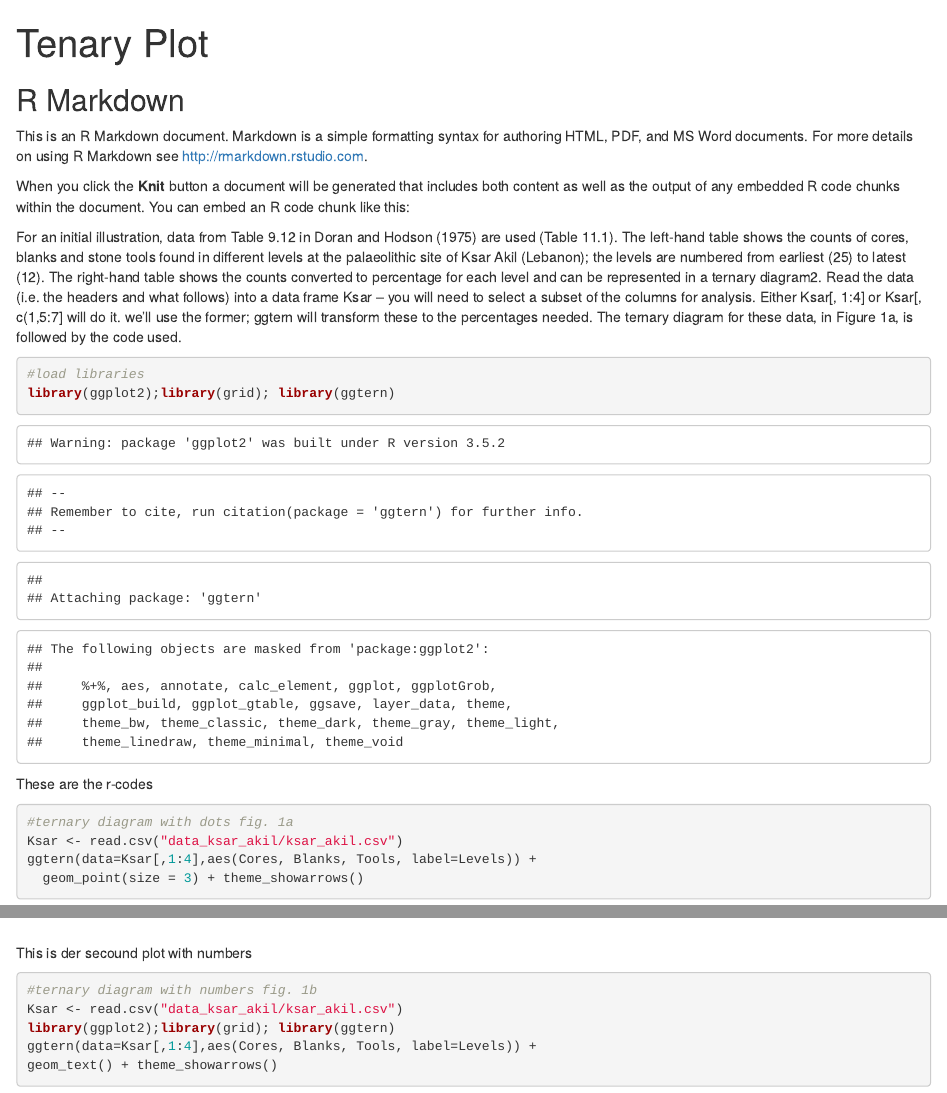
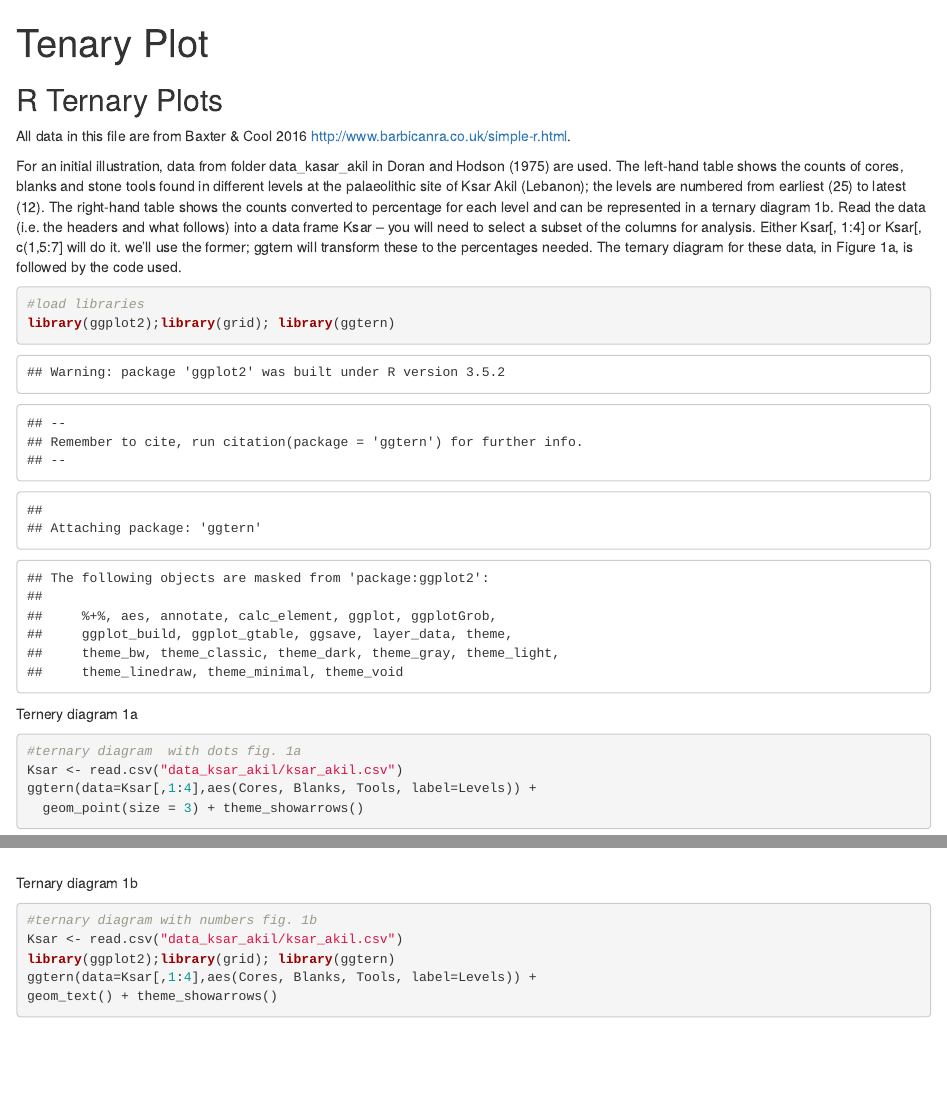
Before and after one commit to archca/plot_gallery, an R Markdown document (ternary_diagram/ternary_plot.Rmd): the page in a window 1100 px wide, from its top, and a second part further down, joined at a grey line. The pictures show the output file ternary_diagram/ternary_plot.html that the author committed with the source, opened offline.

Commit message:
changed text

````diff
--- a/ternary_diagram/ternary_plot.Rmd
+++ b/ternary_diagram/ternary_plot.Rmd
@@ -1,5 +1,8 @@
 ---
 title: "Tenary Plot"
+athor: "Mirco Brunner"
+text & data: "Baxter & Cool 2016. http://www.barbicanra.co.uk/simple-r.html"
+
 output:
 
   html_document:
@@ -12,29 +15,30 @@ editor_options:
 knitr::opts_chunk$set(echo = TRUE)
 ```
 
-## R Markdown
-
-This is an R Markdown document. Markdown is a simple formatting syntax for authoring HTML, PDF, and MS Word documents. For more details on using R Markdown see <http://rmarkdown.rstudio.com>.
-
-When you click the **Knit** button a document will be generated that includes both content as well as the output of any embedded R code chunks within the document. You can embed an R code chunk like this:
+## R Ternary Plots
 
 
-For an initial illustration, data from Table 9.12 in Doran and Hodson (1975) are used (Table 11.1). The left-hand table shows the counts of cores, blanks and stone tools found in different levels at the palaeolithic site of Ksar Akil (Lebanon); the levels are numbered from earliest (25) to latest (12). The right-hand table shows the counts converted to percentage for each level and can be represented in a ternary diagram2. Read the data (i.e. the headers and what follows) into a data frame Ksar – you will need to select a subset of the columns for analysis. Either Ksar[, 1:4] or Ksar[, c(1,5:7] will do it. we’ll use the former; ggtern will transform these to the percentages needed. The ternary diagram for these data, in Figure 1a, is followed by the code used.
+All data in this file are from Baxter & Cool 2016 <http://www.barbicanra.co.uk/simple-r.html>.
+
+
+For an initial illustration, data from folder data_kasar_akil in Doran and Hodson (1975) are used. The left-hand table shows the counts of cores, blanks and stone tools found in different levels at the palaeolithic site of Ksar Akil (Lebanon); the levels are numbered from earliest (25) to latest (12). The right-hand table shows the counts converted to percentage for each level and can be represented in a ternary diagram 1b. Read the data (i.e. the headers and what follows) into a data frame Ksar – you will need to select a subset of the columns for analysis. Either Ksar[, 1:4] or Ksar[, c(1,5:7] will do it. we’ll use the former; ggtern will transform these to the percentages needed. The ternary diagram for these data, in Figure 1a, is followed by the code used.
 
 ```{r}
 #load libraries
 library(ggplot2);library(grid); library(ggtern)
 ```
 
-These are the r-codes
+Ternery diagram 1a
+
 ```{r}
-#ternary diagram with dots fig. 1a
+#ternary diagram  with dots fig. 1a
 Ksar <- read.csv("data_ksar_akil/ksar_akil.csv")
 ggtern(data=Ksar[,1:4],aes(Cores, Blanks, Tools, label=Levels)) +
   geom_point(size = 3) + theme_showarrows()
 ```
 
-This is der secound plot with numbers
+Ternary diagram 1b
+
 ```{r}
 #ternary diagram with numbers fig. 1b
 Ksar <- read.csv("data_ksar_akil/ksar_akil.csv")
````
Also changed, not shown: ternary_diagram/ternary_plot.html, ternary_diagram/ternary_plot.md.
